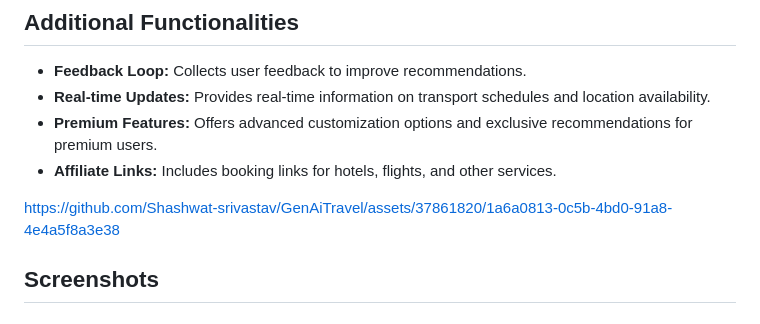
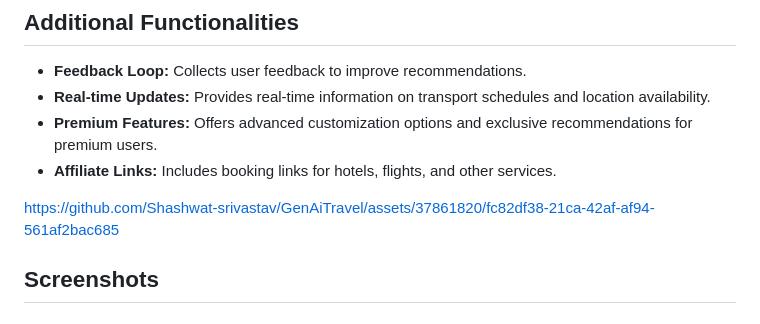
Before and after one commit to Shashwat-srivastav/GenAiTravel, a Markdown page: README.md, the part around the change. Drawn GitHub-style.

```diff
--- a/README.md
+++ b/README.md
@@ -103,7 +103,11 @@ Users can customize their itinerary by adjusting preferences such as:
 
 
 
-https://github.com/Shashwat-srivastav/GenAiTravel/assets/37861820/1a6a0813-0c5b-4bd0-91a8-4e4a5f8a3e38
+
+https://github.com/Shashwat-srivastav/GenAiTravel/assets/37861820/fc82df38-21ca-42af-af94-561af2bac685
+
+
+
 
 
 
```
